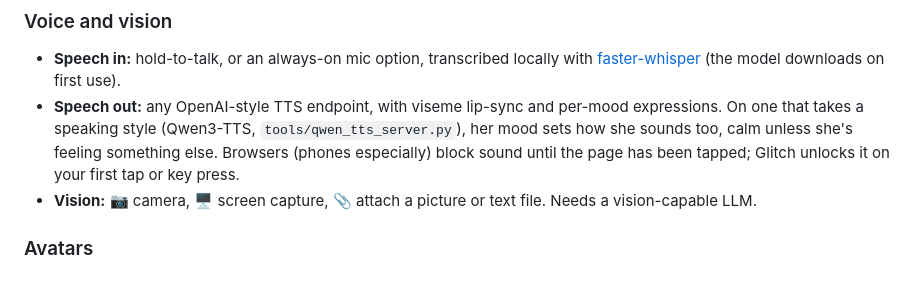
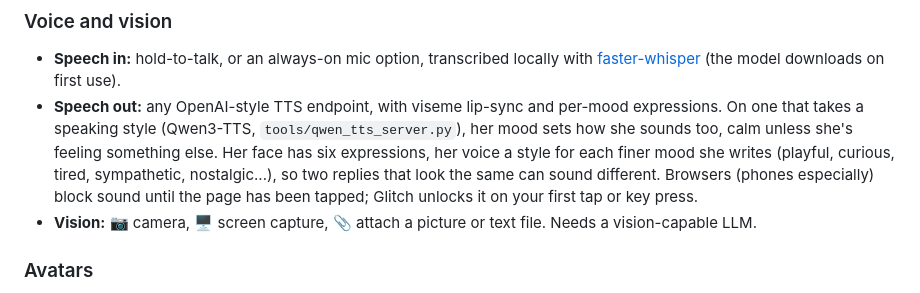
Before and after one commit to baijixu/Project-Glitch, a Markdown page: README.md, the part around the change. GitHub-like rendering.

Commit message:
README: her voice's finer moods
Co-Authored-By: Claude Opus 5.5 <noreply@anthropic.com>

```diff
--- a/README.md
+++ b/README.md
@@ -469,7 +469,8 @@ her memory on its own.
   [faster-whisper](https://github.com/SYSTRAN/faster-whisper) (the model downloads on first use).
 - **Speech out:** any OpenAI-style TTS endpoint, with viseme lip-sync and per-mood expressions. On one that takes a speaking
   style (Qwen3-TTS, `tools/qwen_tts_server.py`), her mood sets how she sounds too, calm unless she's feeling something
-  else. Browsers (phones especially)
+  else. Her face has six expressions, her voice a style for each finer mood she writes (playful, curious, tired,
+  sympathetic, nostalgic...), so two replies that look the same can sound different. Browsers (phones especially)
   block sound until the page has been tapped; Glitch unlocks it on your first tap or key press.
 - **Vision:** 📷 camera, 🖥️ screen capture, 📎 attach a picture or text file. Needs a vision-capable LLM.
 
```
